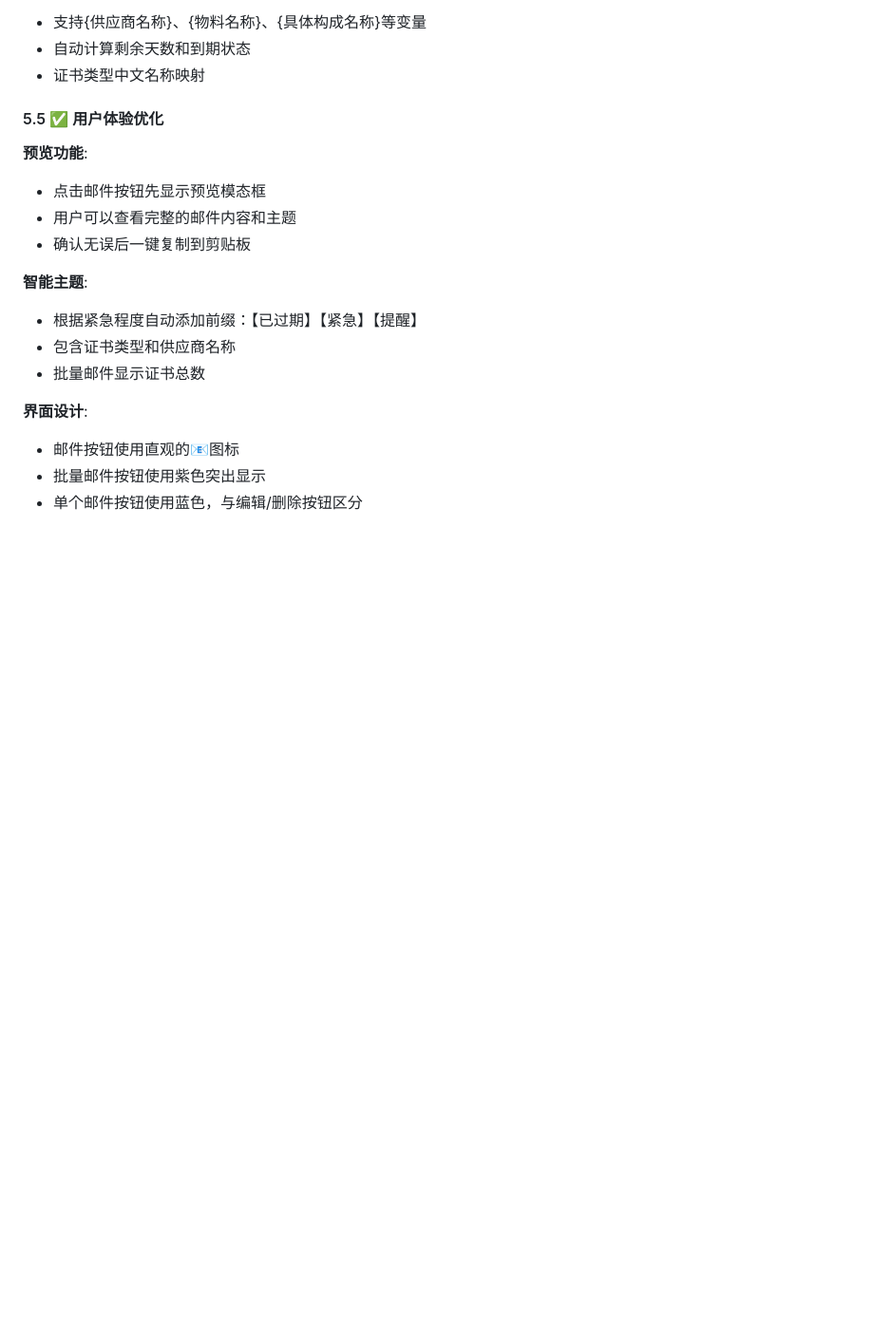
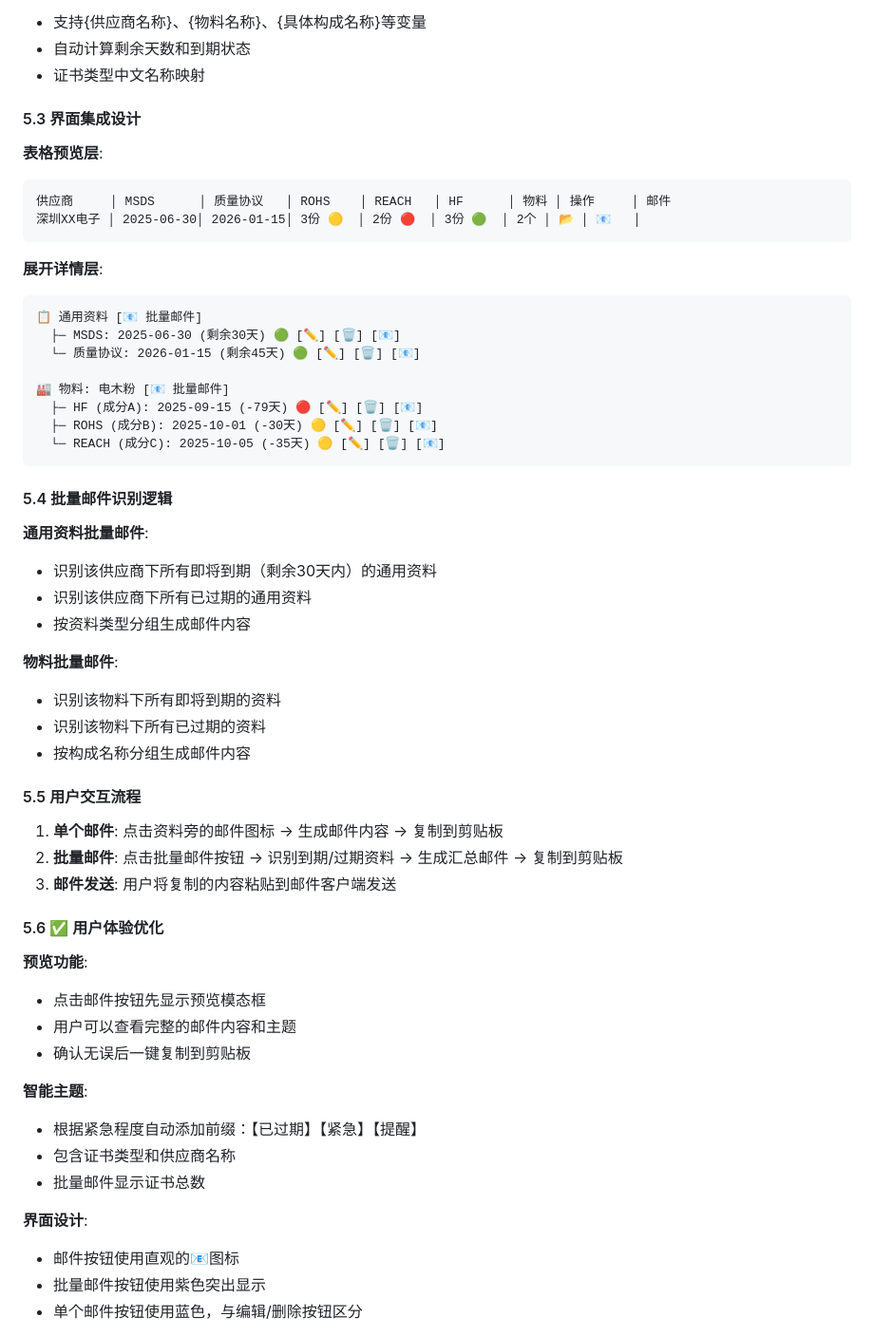
Before and after one commit to ywh9527-prog/SQE, a Markdown page: 供应商资料管理v3.1实施完成报告.md, the part around the change. Shown: that part at 95% size. Rendered like a GitHub page; blank space fills up the shorter version.

Commit message:
恢复界面集成设计文档
📋 恢复内容:
- 5.3 界面集成设计 - 表格预览层和展开详情层
- 5.4 批量邮件识别逻辑 - 通用资料和物料批量邮件
- 5.5 用户交互流程 - 单个邮件和批量邮件操作流程

🎯 目的: 让下一个AI能够快速理解界面布局和交互逻辑

````diff
--- a/供应商资料管理v3.1实施完成报告.md
+++ b/供应商资料管理v3.1实施完成报告.md
@@ -367,7 +367,42 @@ http://localhost:8888
 - 自动计算剩余天数和到期状态
 - 证书类型中文名称映射
 
-#### 5.5 ✅ 用户体验优化
+#### 5.3 界面集成设计
+**表格预览层**:
+```
+供应商     │ MSDS      │ 质量协议   │ ROHS    │ REACH   │ HF      │ 物料 │ 操作     │ 邮件
+深圳XX电子 │ 2025-06-30│ 2026-01-15│ 3份 🟡  │ 2份 🔴  │ 3份 🟢  │ 2个 │ 📂 │ 📧   │
+```
+
+**展开详情层**:
+```
+📋 通用资料 [📧 批量邮件]
+  ├─ MSDS: 2025-06-30 (剩余30天) 🟢 [✏️] [🗑️] [📧]
+  └─ 质量协议: 2026-01-15 (剩余45天) 🟢 [✏️] [🗑️] [📧]
+
+🏭 物料: 电木粉 [📧 批量邮件]
+  ├─ HF (成分A): 2025-09-15 (-79天) 🔴 [✏️] [🗑️] [📧]
+  ├─ ROHS (成分B): 2025-10-01 (-30天) 🟡 [✏️] [🗑️] [📧]
+  └─ REACH (成分C): 2025-10-05 (-35天) 🟡 [✏️] [🗑️] [📧]
+```
+
+#### 5.4 批量邮件识别逻辑
+**通用资料批量邮件**:
+- 识别该供应商下所有即将到期（剩余30天内）的通用资料
+- 识别该供应商下所有已过期的通用资料
+- 按资料类型分组生成邮件内容
+
+**物料批量邮件**:
+- 识别该物料下所有即将到期的资料
+- 识别该物料下所有已过期的资料
+- 按构成名称分组生成邮件内容
+
+#### 5.5 用户交互流程
+1. **单个邮件**: 点击资料旁的邮件图标 → 生成邮件内容 → 复制到剪贴板
+2. **批量邮件**: 点击批量邮件按钮 → 识别到期/过期资料 → 生成汇总邮件 → 复制到剪贴板
+3. **邮件发送**: 用户将复制的内容粘贴到邮件客户端发送
+
+#### 5.6 ✅ 用户体验优化
 **预览功能**:
 - 点击邮件按钮先显示预览模态框
 - 用户可以查看完整的邮件内容和主题
````
